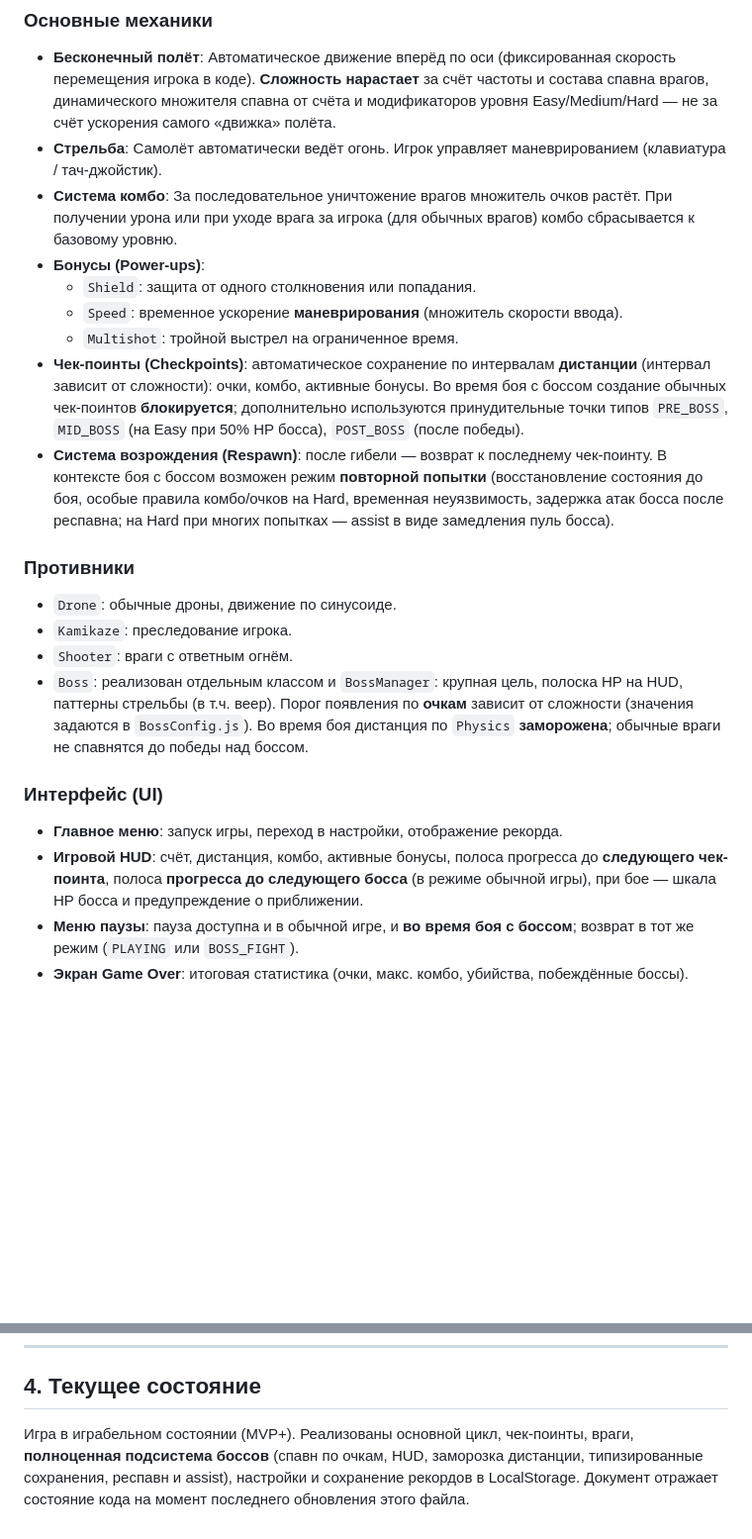
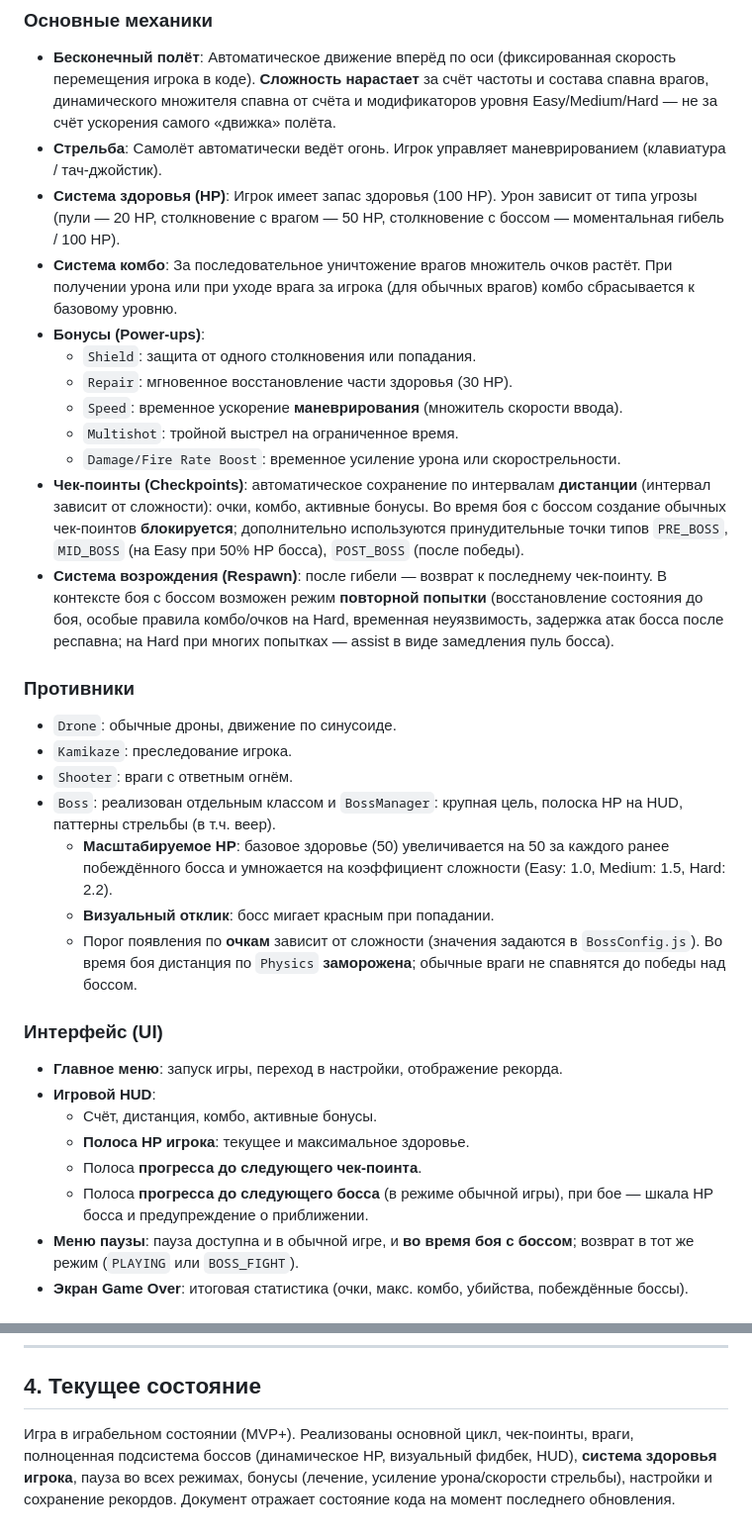
Before and after one commit to Chuchuyan81/Plane, a Markdown page: GAME_DESCRIPTION.md, 2 parts joined by grey strips. Shown at 99% size. Rendered like a GitHub page; blank space fills up the shorter version.

Commit message:
docs: update GAME_DESCRIPTION.md with player HP, boss enhancements and new power-ups
Made-with: Cursor

```diff
--- a/GAME_DESCRIPTION.md
+++ b/GAME_DESCRIPTION.md
@@ -10,11 +10,14 @@
 ### Основные механики
 *   **Бесконечный полёт**: Автоматическое движение вперёд по оси (фиксированная скорость перемещения игрока в коде). **Сложность нарастает** за счёт частоты и состава спавна врагов, динамического множителя спавна от счёта и модификаторов уровня Easy/Medium/Hard — не за счёт ускорения самого «движка» полёта.
 *   **Стрельба**: Самолёт автоматически ведёт огонь. Игрок управляет маневрированием (клавиатура / тач-джойстик).
+*   **Система здоровья (HP)**: Игрок имеет запас здоровья (100 HP). Урон зависит от типа угрозы (пули — 20 HP, столкновение с врагом — 50 HP, столкновение с боссом — моментальная гибель / 100 HP).
 *   **Система комбо**: За последовательное уничтожение врагов множитель очков растёт. При получении урона или при уходе врага за игрока (для обычных врагов) комбо сбрасывается к базовому уровню.
 *   **Бонусы (Power-ups)**:
     *   `Shield`: защита от одного столкновения или попадания.
+    *   `Repair`: мгновенное восстановление части здоровья (30 HP).
     *   `Speed`: временное ускорение **маневрирования** (множитель скорости ввода).
     *   `Multishot`: тройной выстрел на ограниченное время.
+    *   `Damage/Fire Rate Boost`: временное усиление урона или скорострельности.
 *   **Чек-поинты (Checkpoints)**: автоматическое сохранение по интервалам **дистанции** (интервал зависит от сложности): очки, комбо, активные бонусы. Во время боя с боссом создание обычных чек-поинтов **блокируется**; дополнительно используются принудительные точки типов `PRE_BOSS`, `MID_BOSS` (на Easy при 50% HP босса), `POST_BOSS` (после победы).
 *   **Система возрождения (Respawn)**: после гибели — возврат к последнему чек-поинту. В контексте боя с боссом возможен режим **повторной попытки** (восстановление состояния до боя, особые правила комбо/очков на Hard, временная неуязвимость, задержка атак босса после респавна; на Hard при многих попытках — assist в виде замедления пуль босса).
 
@@ -22,11 +25,18 @@
 *   `Drone`: обычные дроны, движение по синусоиде.
 *   `Kamikaze`: преследование игрока.
 *   `Shooter`: враги с ответным огнём.
-*   `Boss`: реализован отдельным классом и `BossManager`: крупная цель, полоска HP на HUD, паттерны стрельбы (в т.ч. веер). Порог появления по **очкам** зависит от сложности (значения задаются в `BossConfig.js`). Во время боя дистанция по `Physics` **заморожена**; обычные враги не спавнятся до победы над боссом.
+*   `Boss`: реализован отдельным классом и `BossManager`: крупная цель, полоска HP на HUD, паттерны стрельбы (в т.ч. веер).
+    *   **Масштабируемое HP**: базовое здоровье (50) увеличивается на 50 за каждого ранее побеждённого босса и умножается на коэффициент сложности (Easy: 1.0, Medium: 1.5, Hard: 2.2).
+    *   **Визуальный отклик**: босс мигает красным при попадании.
+    *   Порог появления по **очкам** зависит от сложности (значения задаются в `BossConfig.js`). Во время боя дистанция по `Physics` **заморожена**; обычные враги не спавнятся до победы над боссом.
 
 ### Интерфейс (UI)
 *   **Главное меню**: запуск игры, переход в настройки, отображение рекорда.
-*   **Игровой HUD**: счёт, дистанция, комбо, активные бонусы, полоса прогресса до **следующего чек-поинта**, полоса **прогресса до следующего босса** (в режиме обычной игры), при бое — шкала HP босса и предупреждение о приближении.
+*   **Игровой HUD**:
+    *   Счёт, дистанция, комбо, активные бонусы.
+    *   **Полоса HP игрока**: текущее и максимальное здоровье.
+    *   Полоса **прогресса до следующего чек-поинта**.
+    *   Полоса **прогресса до следующего босса** (в режиме обычной игры), при бое — шкала HP босса и предупреждение о приближении.
 *   **Меню паузы**: пауза доступна и в обычной игре, и **во время боя с боссом**; возврат в тот же режим (`PLAYING` или `BOSS_FIGHT`).
 *   **Экран Game Over**: итоговая статистика (очки, макс. комбо, убийства, побеждённые боссы).
 
@@ -79,4 +89,4 @@
 ---
 
 ## 4. Текущее состояние
-Игра в играбельном состоянии (MVP+). Реализованы основной цикл, чек-поинты, враги, **полноценная подсистема боссов** (спавн по очкам, HUD, заморозка дистанции, типизированные сохранения, респавн и assist), настройки и сохранение рекордов в LocalStorage. Документ отражает состояние кода на момент последнего обновления этого файла.
+Игра в играбельном состоянии (MVP+). Реализованы основной цикл, чек-поинты, враги, полноценная подсистема боссов (динамическое HP, визуальный фидбек, HUD), **система здоровья игрока**, пауза во всех режимах, бонусы (лечение, усиление урона/скорости стрельбы), настройки и сохранение рекордов. Документ отражает состояние кода на момент последнего обновления.
```
